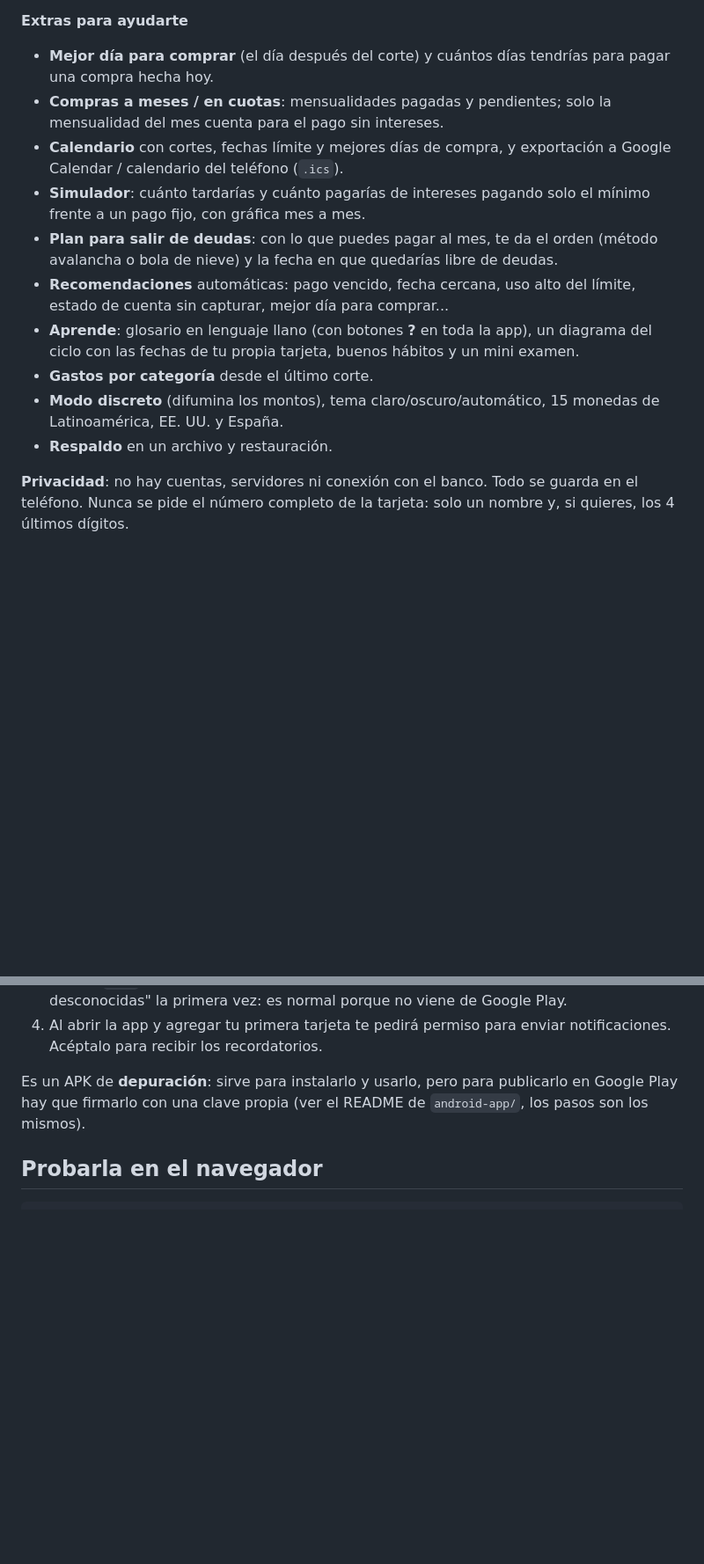
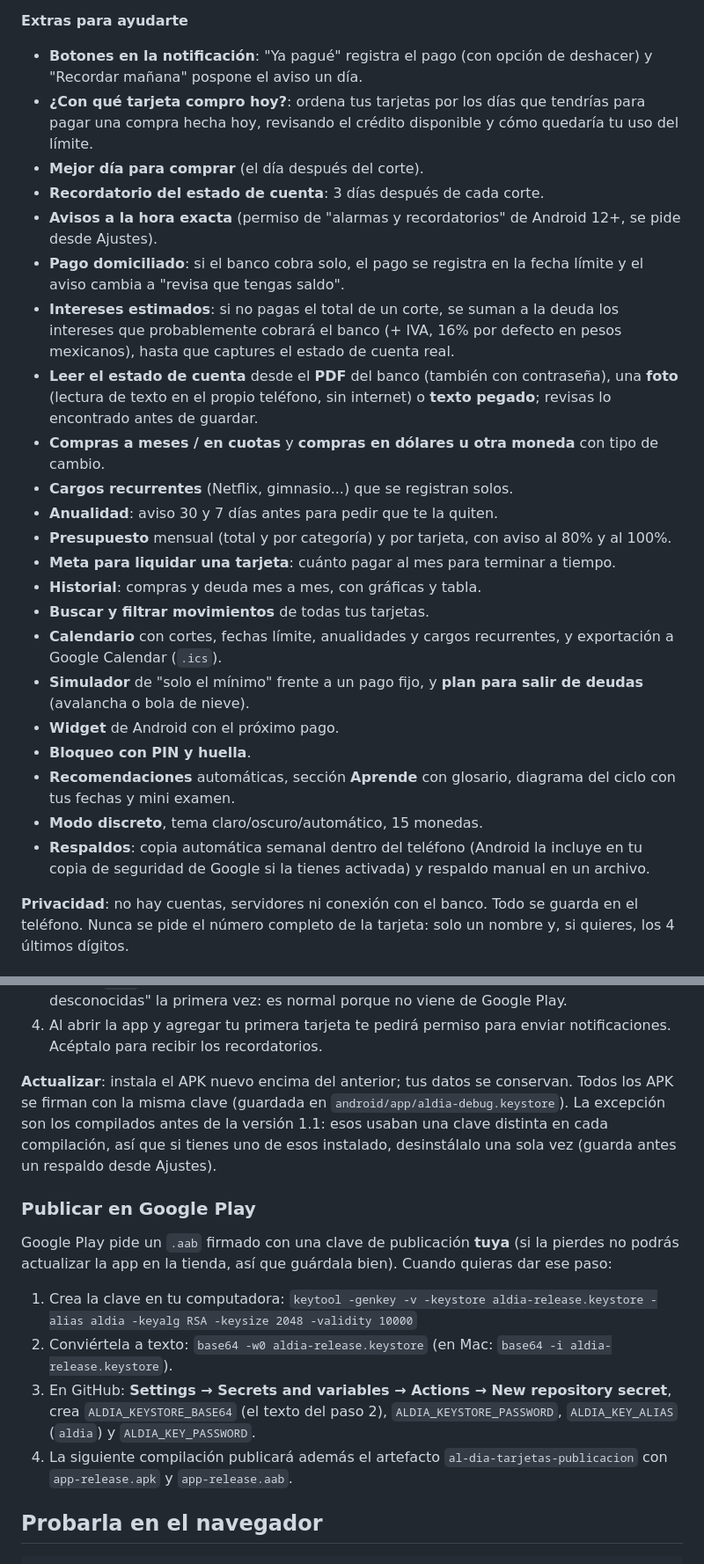
Before and after one commit to oscarmate936/An-lisis-de-F-tbol-, a Markdown page: tarjetas-app/README.md, 2 parts joined by grey strips. Shown at 88% size. Rendered like a GitHub page; blank space fills up the shorter version.

Commit message:
README de Al Día: mejoras nuevas, actualizar sin perder datos, firma para Google Play y pruebas
Co-Authored-By: Claude Opus 5.5 <noreply@anthropic.com>
Claude-Session: https://claude.ai/code/session_01H4bSUqES1bjH14xSwBLkbh

```diff
--- a/tarjetas-app/README.md
+++ b/tarjetas-app/README.md
@@ -25,26 +25,45 @@ límite y explicaciones sencillas de cada concepto.
 
 **Extras para ayudarte**
 
-- **Mejor día para comprar** (el día después del corte) y cuántos días
-  tendrías para pagar una compra hecha hoy.
-- **Compras a meses / en cuotas**: mensualidades pagadas y pendientes; solo
-  la mensualidad del mes cuenta para el pago sin intereses.
-- **Calendario** con cortes, fechas límite y mejores días de compra, y
-  exportación a Google Calendar / calendario del teléfono (`.ics`).
-- **Simulador**: cuánto tardarías y cuánto pagarías de intereses pagando
-  solo el mínimo frente a un pago fijo, con gráfica mes a mes.
-- **Plan para salir de deudas**: con lo que puedes pagar al mes, te da el
-  orden (método avalancha o bola de nieve) y la fecha en que quedarías
-  libre de deudas.
-- **Recomendaciones** automáticas: pago vencido, fecha cercana, uso alto
-  del límite, estado de cuenta sin capturar, mejor día para comprar...
-- **Aprende**: glosario en lenguaje llano (con botones **?** en toda la
-  app), un diagrama del ciclo con las fechas de tu propia tarjeta, buenos
-  hábitos y un mini examen.
-- **Gastos por categoría** desde el último corte.
-- **Modo discreto** (difumina los montos), tema claro/oscuro/automático,
-  15 monedas de Latinoamérica, EE. UU. y España.
-- **Respaldo** en un archivo y restauración.
+- **Botones en la notificación**: "Ya pagué" registra el pago (con opción
+  de deshacer) y "Recordar mañana" pospone el aviso un día.
+- **¿Con qué tarjeta compro hoy?**: ordena tus tarjetas por los días que
+  tendrías para pagar una compra hecha hoy, revisando el crédito
+  disponible y cómo quedaría tu uso del límite.
+- **Mejor día para comprar** (el día después del corte).
+- **Recordatorio del estado de cuenta**: 3 días después de cada corte.
+- **Avisos a la hora exacta** (permiso de "alarmas y recordatorios" de
+  Android 12+, se pide desde Ajustes).
+- **Pago domiciliado**: si el banco cobra solo, el pago se registra en la
+  fecha límite y el aviso cambia a "revisa que tengas saldo".
+- **Intereses estimados**: si no pagas el total de un corte, se suman a la
+  deuda los intereses que probablemente cobrará el banco (+ IVA, 16% por
+  defecto en pesos mexicanos), hasta que captures el estado de cuenta real.
+- **Leer el estado de cuenta** desde el **PDF** del banco (también con
+  contraseña), una **foto** (lectura de texto en el propio teléfono, sin
+  internet) o **texto pegado**; revisas lo encontrado antes de guardar.
+- **Compras a meses / en cuotas** y **compras en dólares u otra moneda**
+  con tipo de cambio.
+- **Cargos recurrentes** (Netflix, gimnasio...) que se registran solos.
+- **Anualidad**: aviso 30 y 7 días antes para pedir que te la quiten.
+- **Presupuesto** mensual (total y por categoría) y por tarjeta, con aviso
+  al 80% y al 100%.
+- **Meta para liquidar una tarjeta**: cuánto pagar al mes para terminar a
+  tiempo.
+- **Historial**: compras y deuda mes a mes, con gráficas y tabla.
+- **Buscar y filtrar movimientos** de todas tus tarjetas.
+- **Calendario** con cortes, fechas límite, anualidades y cargos
+  recurrentes, y exportación a Google Calendar (`.ics`).
+- **Simulador** de "solo el mínimo" frente a un pago fijo, y **plan para
+  salir de deudas** (avalancha o bola de nieve).
+- **Widget** de Android con el próximo pago.
+- **Bloqueo con PIN y huella**.
+- **Recomendaciones** automáticas, sección **Aprende** con glosario,
+  diagrama del ciclo con tus fechas y mini examen.
+- **Modo discreto**, tema claro/oscuro/automático, 15 monedas.
+- **Respaldos**: copia automática semanal dentro del teléfono (Android la
+  incluye en tu copia de seguridad de Google si la tienes activada) y
+  respaldo manual en un archivo.
 
 **Privacidad**: no hay cuentas, servidores ni conexión con el banco. Todo
 se guarda en el teléfono. Nunca se pide el número completo de la tarjeta:
@@ -65,9 +84,28 @@ con el flujo `.github/workflows/build-tarjetas-apk.yml`:
 4. Al abrir la app y agregar tu primera tarjeta te pedirá permiso para
    enviar notificaciones. Acéptalo para recibir los recordatorios.
 
-Es un APK de **depuración**: sirve para instalarlo y usarlo, pero para
-publicarlo en Google Play hay que firmarlo con una clave propia (ver el
-README de `android-app/`, los pasos son los mismos).
+**Actualizar**: instala el APK nuevo encima del anterior; tus datos se
+conservan. Todos los APK se firman con la misma clave (guardada en
+`android/app/aldia-debug.keystore`). La excepción son los compilados antes
+de la versión 1.1: esos usaban una clave distinta en cada compilación, así
+que si tienes uno de esos instalado, desinstálalo una sola vez (guarda antes
+un respaldo desde Ajustes).
+
+### Publicar en Google Play
+
+Google Play pide un `.aab` firmado con una clave de publicación **tuya**
+(si la pierdes no podrás actualizar la app en la tienda, así que guárdala
+bien). Cuando quieras dar ese paso:
+
+1. Crea la clave en tu computadora:
+   `keytool -genkey -v -keystore aldia-release.keystore -alias aldia -keyalg RSA -keysize 2048 -validity 10000`
+2. Conviértela a texto: `base64 -w0 aldia-release.keystore` (en Mac: `base64 -i aldia-release.keystore`).
+3. En GitHub: **Settings → Secrets and variables → Actions → New
+   repository secret**, crea `ALDIA_KEYSTORE_BASE64` (el texto del paso 2),
+   `ALDIA_KEYSTORE_PASSWORD`, `ALDIA_KEY_ALIAS` (`aldia`) y
+   `ALDIA_KEY_PASSWORD`.
+4. La siguiente compilación publicará además el artefacto
+   `al-dia-tarjetas-publicacion` con `app-release.apk` y `app-release.aab`.
 
 ## Probarla en el navegador
 
```
Also changed, not shown: other parts of tarjetas-app/README.md (+23 -6 lines).
